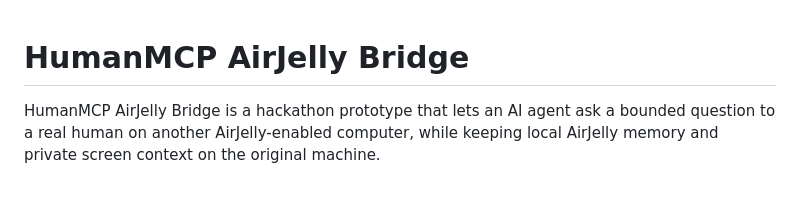
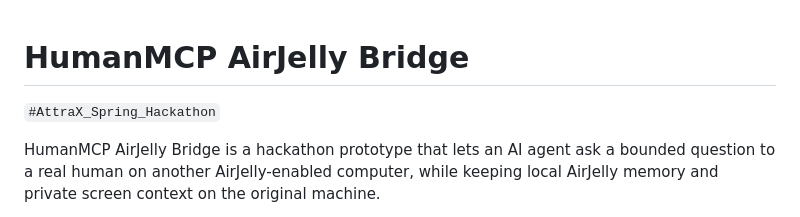
Before and after one commit to er-s-an/human-mcp, a Markdown page: README.md, the part around the change. Drawn GitHub-style; blank space fills up the shorter version.

Commit message:
Add hackathon submission hashtag
The submission needs the AttraX Spring Hackathon tag visible at the top of the repository README, so this adds the required hashtag without changing runtime behavior.

Constraint: Keep the published bridge commit history intact with a small follow-up commit.

Confidence: high

Scope-risk: narrow

Tested: README diff reviewed

```diff
--- a/README.md
+++ b/README.md
@@ -1,4 +1,6 @@
 # HumanMCP AirJelly Bridge
+
+`#AttraX_Spring_Hackathon`
 
 HumanMCP AirJelly Bridge is a hackathon prototype that lets an AI agent ask a bounded question to a real human on another AirJelly-enabled computer, while keeping local AirJelly memory and private screen context on the original machine.
 
```
